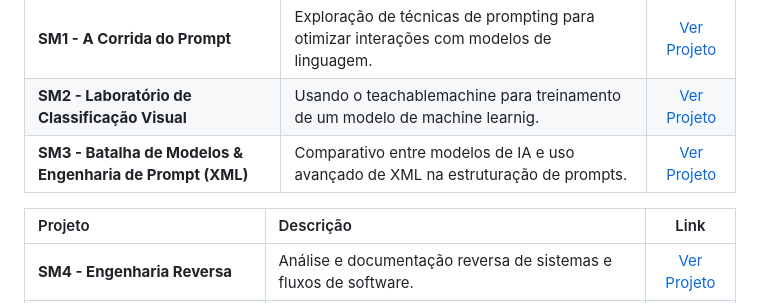
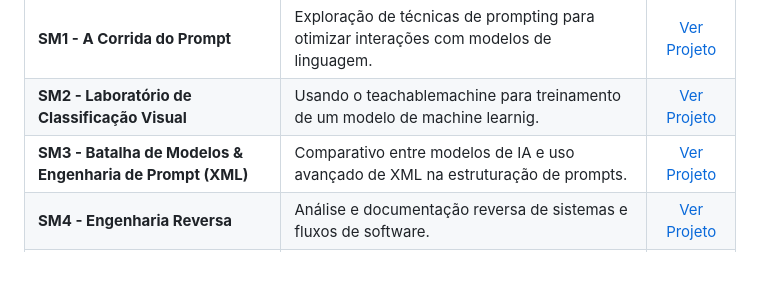
Before and after one commit to Caique-Bezerra0/Portifolio_Caique-Bezerra0, a Markdown page: README.md, the part around the change. GitHub-like rendering; blank space fills up the shorter version.

```diff
--- a/README.md
+++ b/README.md
@@ -49,9 +49,6 @@ Atualmente cursando o 2º período de Ciência da Computação na Universidade d
 | **SM1 - A Corrida do Prompt** | Exploração de técnicas de prompting para otimizar interações com modelos de linguagem. | [Ver Projeto](https://github.com/Caique-Bezerra0/portifolio-caique-bezerra-de-oliveira/tree/4976dcc02982bfd3934e385762652c2db2153b2e/Projeto_a_corrida_prompt) |
 | **SM2 - Laboratório de Classificação Visual** | Usando o teachablemachine para treinamento de um modelo de machine learnig. | [Ver Projeto](https://github.com/Caique-Bezerra0/portifolio-caique-bezerra-de-oliveira/tree/e7dce0a99ba251a2269df570a598d477f18652cc/Laborat%C3%B3rio_de_Classifica%C3%A7%C3%A3o_Visual) |
 | **SM3 - Batalha de Modelos & Engenharia de Prompt (XML)** | Comparativo entre modelos de IA e uso avançado de XML na estruturação de prompts. | [Ver Projeto](https://github.com/Caique-Bezerra0/portifolio-caique-bezerra-de-oliveira/tree/e7dce0a99ba251a2269df570a598d477f18652cc/Batalha_de_Modelos_e_Engenharia_de_Prompt)|
-
-| Projeto | Descrição | Link |
-| :--- | :--- | :---: |
 | **SM4 - Engenharia Reversa** | Análise e documentação reversa de sistemas e fluxos de software. | [Ver Projeto](https://github.com/Caique-Bezerra0/portifolio-caique-bezerra-de-oliveira/tree/b5e427a23ed881d176f9ecd5cbdbbed976d74235/Projeto_PixelQr)|
 | **SM5 - Do Clone ao Produto Mínimo Viável (MVP+)** | Desenvolvimento de um produto digital partindo de um clone até um MVP funcional. | [Ver Projeto](https://github.com/Caique-Bezerra0/portifolio-caique-bezerra-de-oliveira/tree/1b96d02832890427b21f5ba06e649142a4f8b50f/Do_clone_ao_produto_minimo)|
 | **SM6 - Criação de Musicas com o SunoIA** | Criação de músicas com Inteligência Artificial. | [Ver Projeto](https://github.com/Caique-Bezerra0/portifolio-caique-bezerra-de-oliveira/tree/f0ced9b03346effd134a447f23eb762041c55294/Engenharia%20de%20Software%20e%20IA%20com%20Bubble.io) |
```
